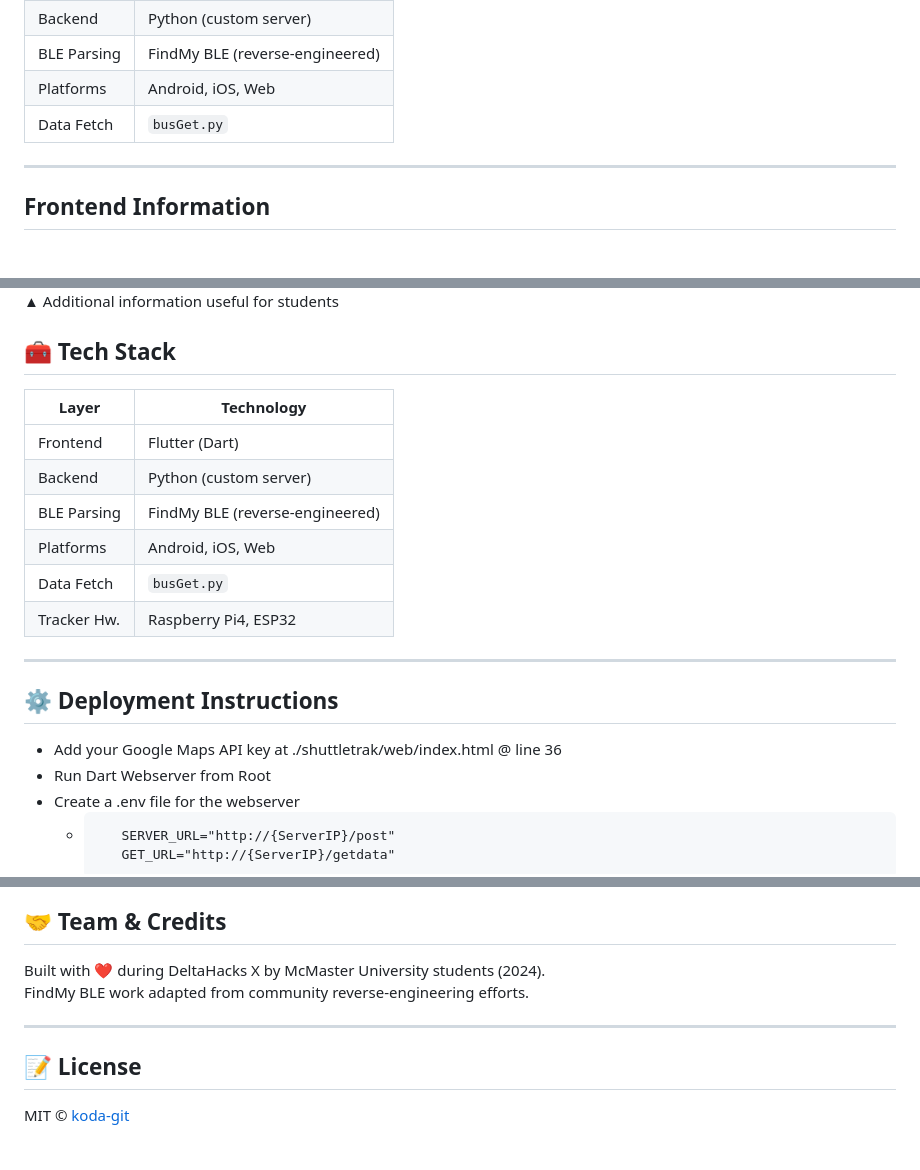
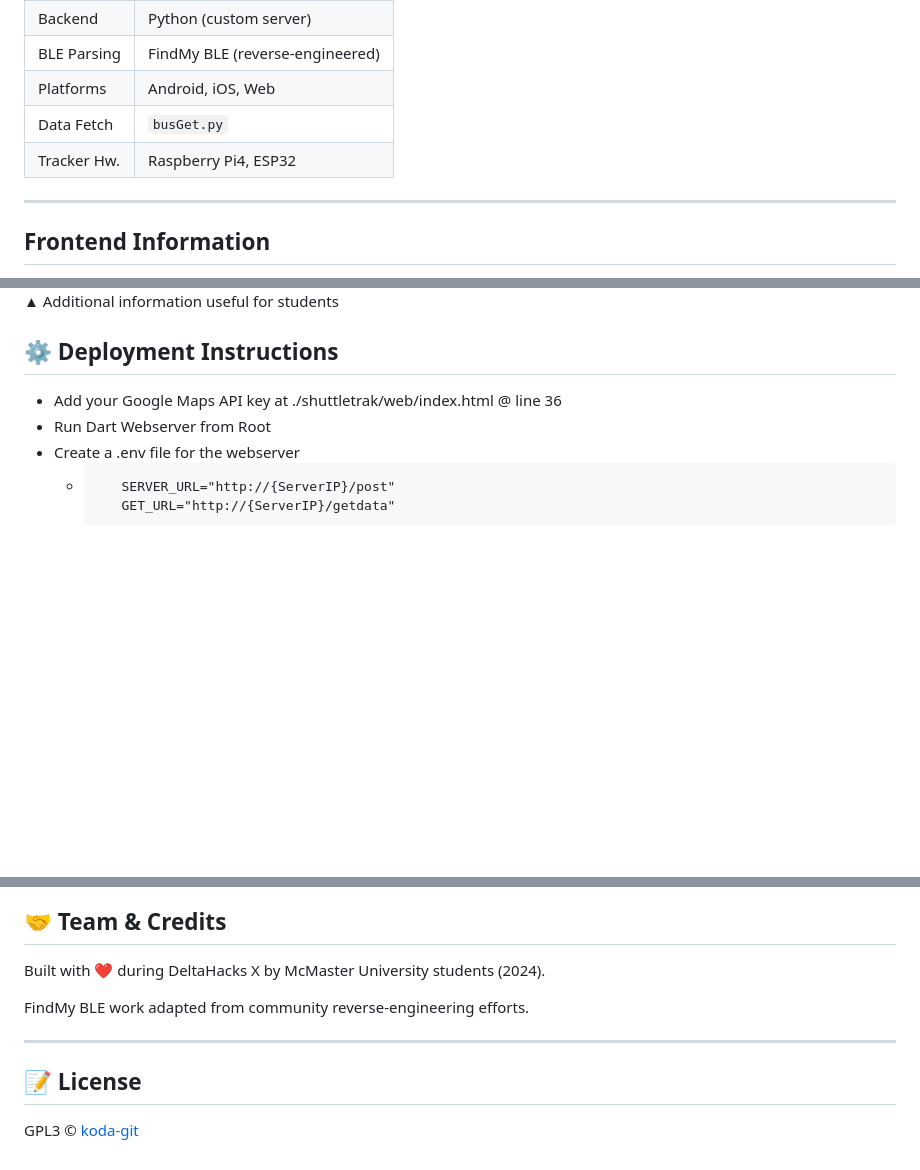
Before and after one commit to koda-git/shuttletrak, a Markdown page: README.md, 3 parts joined by grey strips. Rendered like a GitHub page; blank space fills up the shorter version.

```diff
--- a/README.md
+++ b/README.md
@@ -45,8 +45,10 @@ We use a Linux-based microcontroller like the **ESP32 or Raspberry Pi Zero serie
 | BLE Parsing | FindMy BLE (reverse-engineered) |
 | Platforms   | Android, iOS, Web      |
 | Data Fetch  | `busGet.py`            |
+| Tracker Hw. | Raspberry Pi4, ESP32  |
 
 ---
+
 
 ## Frontend Information
 Provides an interactive map that lets you access the real-time location of your shuttle bus and all the on-campus parking information you need. Simply click on any parking lot to see its daily price and handicap services availability, and easily search up their locations. See your shuttle bus in real-time on the map and get a time estimate of when it will arrive.
@@ -57,18 +59,7 @@ Provides an interactive map that lets you access the real-time location of your
 ![](./images/scr2.png)
 ▲ Additional information useful for students
 
-## 🧰 Tech Stack
 
-| Layer       | Technology            |
-|-------------|------------------------|
-| Frontend    | Flutter (Dart)         |
-| Backend     | Python (custom server) |
-| BLE Parsing | FindMy BLE (reverse-engineered) |
-| Platforms   | Android, iOS, Web      |
-| Data Fetch  | `busGet.py`            |
-| Tracker Hw. | Raspberry Pi4, ESP32  |
-
----
 
 ## ⚙️ Deployment Instructions
  - Add your Google Maps API key at ./shuttletrak/web/index.html @ line 36
@@ -89,10 +80,11 @@ Provides an interactive map that lets you access the real-time location of your
 ## 🤝 Team & Credits
 
 Built with ❤️ during DeltaHacks X by McMaster University students (2024).
+
 FindMy BLE work adapted from community reverse-engineering efforts.
 
 ---
 
 ## 📝 License
 
-MIT © [koda-git](https://github.com/koda-git)
+GPL3 © [koda-git](https://github.com/koda-git)
```
